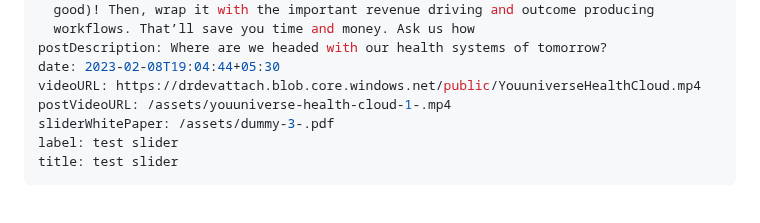
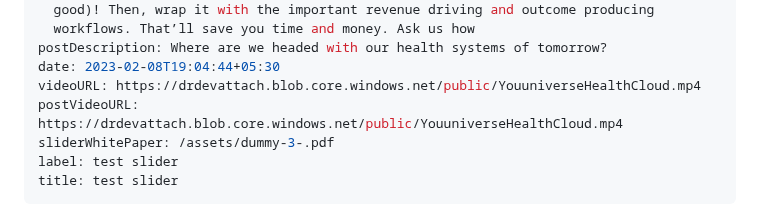
Before and after one commit to shubham-execideas/youuBlog, a Markdown page: src/slider/2023-02-10-why-digital-health-cloud-platforms-beat-ehr-systems-every-time.md, the part around the change. Drawn GitHub-style.

Commit message:
Update Slider “2023-02-10-why-digital-health-cloud-platforms-beat-ehr-systems-every-time”

```diff
--- a/src/slider/2023-02-10-why-digital-health-cloud-platforms-beat-ehr-systems-every-time.md
+++ b/src/slider/2023-02-10-why-digital-health-cloud-platforms-beat-ehr-systems-every-time.md
@@ -17,7 +17,7 @@ sliderDescription: Our hyper-connected health cloud allows you to quickly build
 postDescription: Where are we headed with our health systems of tomorrow?
 date: 2023-02-08T19:04:44+05:30
 videoURL: https://drdevattach.blob.core.windows.net/public/YouuniverseHealthCloud.mp4
-postVideoURL: /assets/youuniverse-health-cloud-1-.mp4
+postVideoURL: https://drdevattach.blob.core.windows.net/public/YouuniverseHealthCloud.mp4
 sliderWhitePaper: /assets/dummy-3-.pdf
 label: test slider
 title: test slider
```
